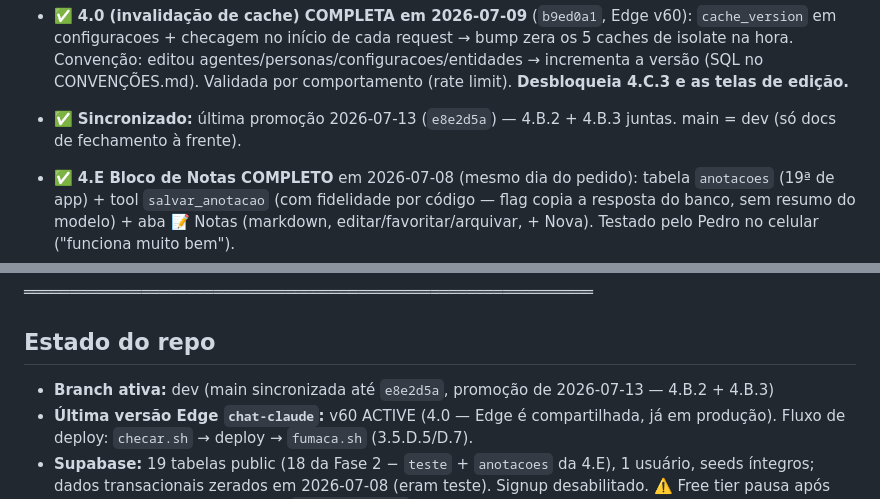
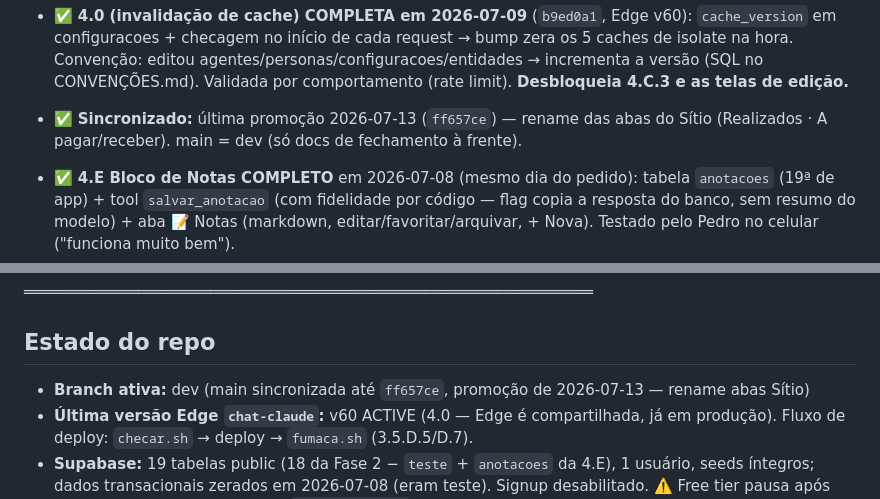
Before and after one commit to pedropertel/assistente-v4, a Markdown page: STATUS.md, 2 parts joined by grey strips. GitHub-like rendering.

```diff
--- a/STATUS.md
+++ b/STATUS.md
@@ -37,8 +37,9 @@ de 2026-07-07; relatório em `070 - Roadmap/`).
   editou agentes/personas/configuracoes/entidades → incrementa a versão
   (SQL no CONVENÇÕES.md). Validada por comportamento (rate limit).
   **Desbloqueia 4.C.3 e as telas de edição.**
-- ✅ **Sincronizado:** última promoção 2026-07-13 (`e8e2d5a`) — 4.B.2 +
-  4.B.3 juntas. main = dev (só docs de fechamento à frente).
+- ✅ **Sincronizado:** última promoção 2026-07-13 (`ff657ce`) — rename
+  das abas do Sítio (Realizados · A pagar/receber). main = dev (só
+  docs de fechamento à frente).
 - ✅ **4.E Bloco de Notas COMPLETO** em 2026-07-08 (mesmo dia do pedido):
   tabela `anotacoes` (19ª de app) + tool `salvar_anotacao` (com
   fidelidade por código — flag copia a resposta do banco, sem resumo do
@@ -124,8 +125,8 @@ Opus temperature, chip Assistente fallback, scroll cascata).
 
 ## Estado do repo
 
-- **Branch ativa:** dev (main sincronizada até `e8e2d5a`, promoção de
-  2026-07-13 — 4.B.2 + 4.B.3)
+- **Branch ativa:** dev (main sincronizada até `ff657ce`, promoção de
+  2026-07-13 — rename abas Sítio)
 - **Última versão Edge `chat-claude`:** v60 ACTIVE (4.0 — Edge é
   compartilhada, já em produção). Fluxo de deploy: `checar.sh` →
   deploy → `fumaca.sh` (3.5.D.5/D.7).
```
Also changed, not shown: 080 - Dev Log/Dev Log — 2026-07.md (+9 -0 lines).
